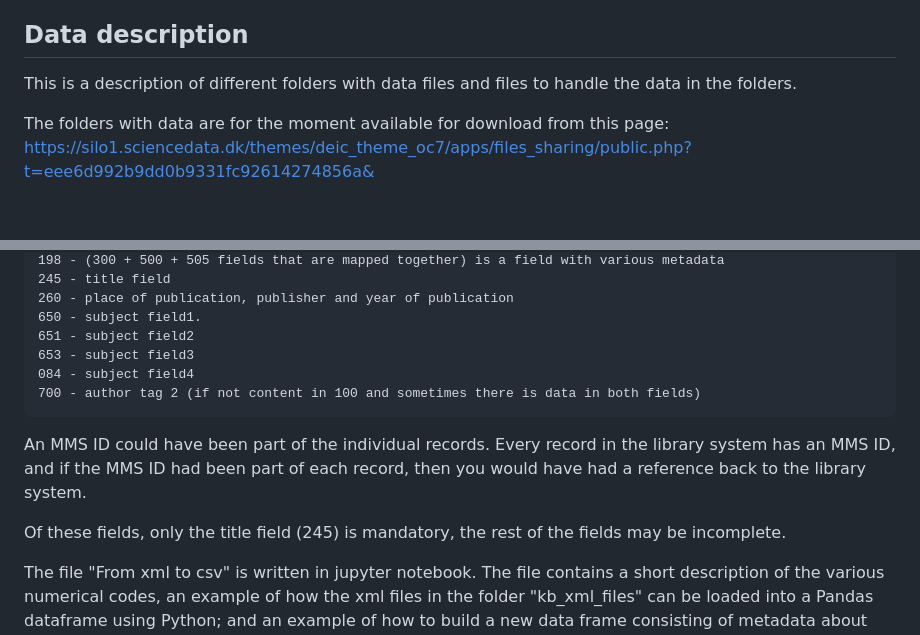
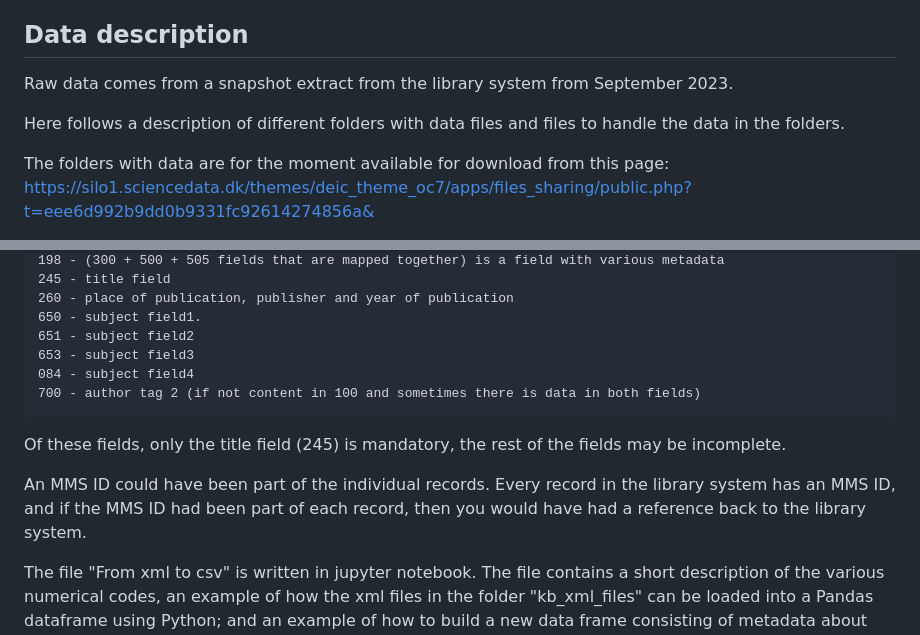
Before and after one commit to KB-Datasprint/datasprint2024, a Markdown page: README.md, 2 parts joined by grey strips. GitHub-like rendering; blank space fills up the shorter version.

```diff
--- a/README.md
+++ b/README.md
@@ -19,7 +19,9 @@ See more about the tasks here:
 https://datasprint.kb.dk/opgaver
 
 ## Data description
-This is a description of different folders with data files and files to handle the data in the folders.
+Raw data comes from a snapshot extract from the library system from September 2023.
+
+Here follows a description of different folders with data files and files to handle the data in the folders.
 
 The folders with data are for the moment available for download from this page: https://silo1.sciencedata.dk/themes/deic_theme_oc7/apps/files_sharing/public.php?t=eee6d992b9dd0b9331fc92614274856a&
 
@@ -44,9 +46,9 @@ Description of numerical codes.
     084 - subject field4
     700 - author tag 2 (if not content in 100 and sometimes there is data in both fields)
 
+Of these fields, only the title field (245) is mandatory, the rest of the fields may be incomplete.
+
 An MMS ID could have been part of the individual records. Every record in the library system has an MMS ID, and if the MMS ID had been part of each record, then you would have had a reference back to the library system.
-
-Of these fields, only the title field (245) is mandatory, the rest of the fields may be incomplete.
 
 The file "From xml to csv" is written in jupyter notebook.
 The file contains a short description of the various numerical codes,
```
